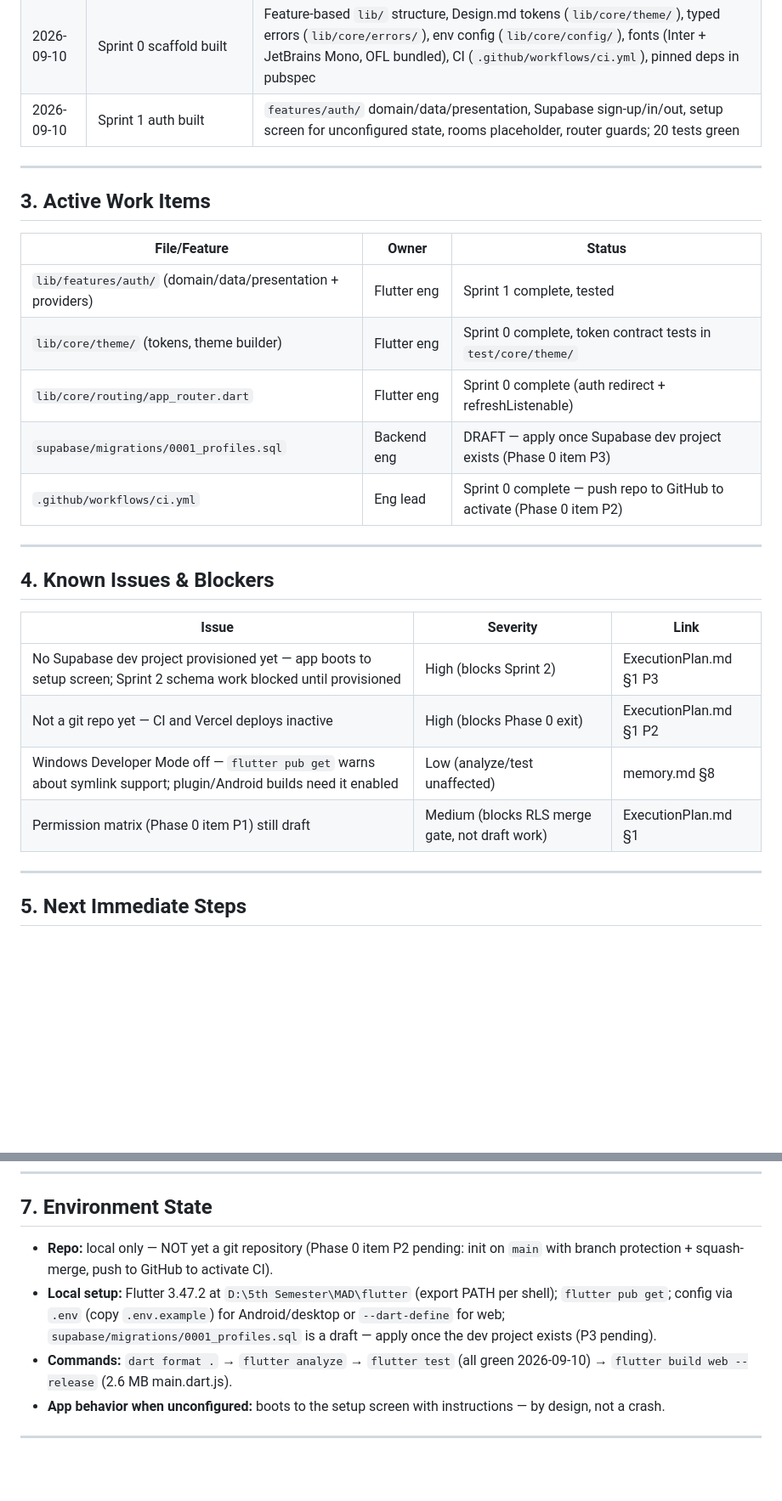
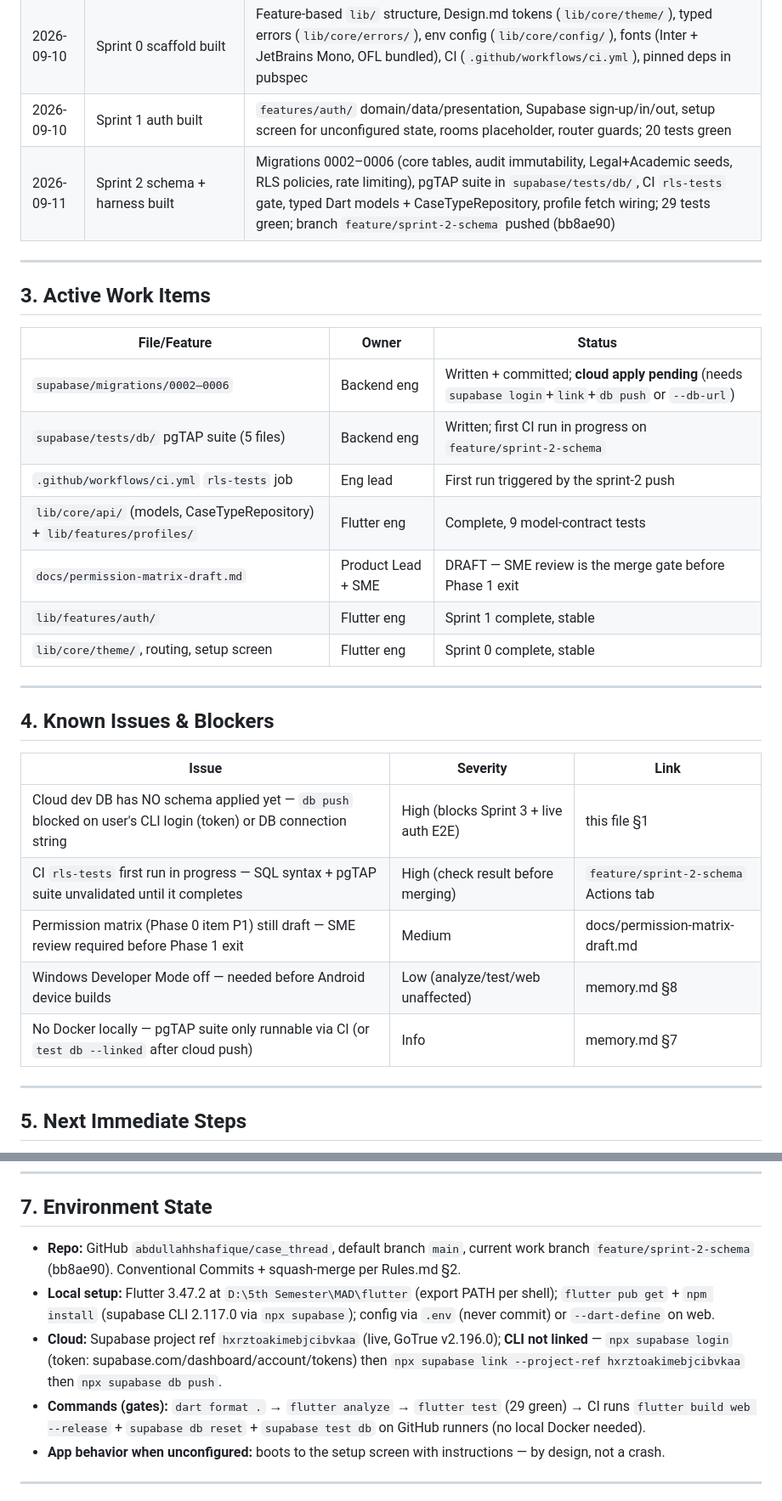
Before and after one commit to abdullahhshafique/case_thread, a Markdown page: memory.md, 2 parts joined by grey strips. Shown at 85% size. Rendered like a GitHub page; blank space fills up the shorter version.

Commit message:
docs(memory): sprint 2 session log — schema pushed, pending cloud apply + CI result

```diff
--- a/memory.md
+++ b/memory.md
@@ -22,6 +22,7 @@ Sprint 0 + Sprint 1 (auth) are code-complete as of 2026-09-10: the Flutter app i
 | 2026-09-10 | ExecutionPlan.md drafted | Operational companion to Phases.md: Phase 0 exit checklist, 2-week sprint process (both-platform DoD rule), Sprint 0–7 detail for Phase 1, sprint-level Phase 2–3, gate summary, risk register |
 | 2026-09-10 | Sprint 0 scaffold built | Feature-based `lib/` structure, Design.md tokens (`lib/core/theme/`), typed errors (`lib/core/errors/`), env config (`lib/core/config/`), fonts (Inter + JetBrains Mono, OFL bundled), CI (`.github/workflows/ci.yml`), pinned deps in pubspec |
 | 2026-09-10 | Sprint 1 auth built | `features/auth/` domain/data/presentation, Supabase sign-up/in/out, setup screen for unconfigured state, rooms placeholder, router guards; 20 tests green |
+| 2026-09-11 | Sprint 2 schema + harness built | Migrations 0002–0006 (core tables, audit immutability, Legal+Academic seeds, RLS policies, rate limiting), pgTAP suite in `supabase/tests/db/`, CI `rls-tests` gate, typed Dart models + CaseTypeRepository, profile fetch wiring; 29 tests green; branch `feature/sprint-2-schema` pushed (bb8ae90) |
 
 ---
 
@@ -29,11 +30,13 @@ Sprint 0 + Sprint 1 (auth) are code-complete as of 2026-09-10: the Flutter app i
 
 | File/Feature | Owner | Status |
 |---|---|---|
-| `lib/features/auth/` (domain/data/presentation + providers) | Flutter eng | Sprint 1 complete, tested |
-| `lib/core/theme/` (tokens, theme builder) | Flutter eng | Sprint 0 complete, token contract tests in `test/core/theme/` |
-| `lib/core/routing/app_router.dart` | Flutter eng | Sprint 0 complete (auth redirect + refreshListenable) |
-| `supabase/migrations/0001_profiles.sql` | Backend eng | DRAFT — apply once Supabase dev project exists (Phase 0 item P3) |
-| `.github/workflows/ci.yml` | Eng lead | Sprint 0 complete — push repo to GitHub to activate (Phase 0 item P2) |
+| `supabase/migrations/0002–0006` | Backend eng | Written + committed; **cloud apply pending** (needs `supabase login`+`link`+`db push` or `--db-url`) |
+| `supabase/tests/db/` pgTAP suite (5 files) | Backend eng | Written; first CI run in progress on `feature/sprint-2-schema` |
+| `.github/workflows/ci.yml` `rls-tests` job | Eng lead | First run triggered by the sprint-2 push |
+| `lib/core/api/` (models, CaseTypeRepository) + `lib/features/profiles/` | Flutter eng | Complete, 9 model-contract tests |
+| `docs/permission-matrix-draft.md` | Product Lead + SME | DRAFT — SME review is the merge gate before Phase 1 exit |
+| `lib/features/auth/` | Flutter eng | Sprint 1 complete, stable |
+| `lib/core/theme/`, routing, setup screen | Flutter eng | Sprint 0 complete, stable |
 
 ---
 
@@ -41,10 +44,11 @@ Sprint 0 + Sprint 1 (auth) are code-complete as of 2026-09-10: the Flutter app i
 
 | Issue | Severity | Link |
 |---|---|---|
-| No Supabase dev project provisioned yet — app boots to setup screen; Sprint 2 schema work blocked until provisioned | High (blocks Sprint 2) | ExecutionPlan.md §1 P3 |
-| Not a git repo yet — CI and Vercel deploys inactive | High (blocks Phase 0 exit) | ExecutionPlan.md §1 P2 |
-| Windows Developer Mode off — `flutter pub get` warns about symlink support; plugin/Android builds need it enabled | Low (analyze/test unaffected) | memory.md §8 |
-| Permission matrix (Phase 0 item P1) still draft | Medium (blocks RLS merge gate, not draft work) | ExecutionPlan.md §1 |
+| Cloud dev DB has NO schema applied yet — `db push` blocked on user's CLI login (token) or DB connection string | High (blocks Sprint 3 + live auth E2E) | this file §1 |
+| CI `rls-tests` first run in progress — SQL syntax + pgTAP suite unvalidated until it completes | High (check result before merging) | `feature/sprint-2-schema` Actions tab |
+| Permission matrix (Phase 0 item P1) still draft — SME review required before Phase 1 exit | Medium | docs/permission-matrix-draft.md |
+| Windows Developer Mode off — needed before Android device builds | Low (analyze/test/web unaffected) | memory.md §8 |
+| No Docker locally — pgTAP suite only runnable via CI (or `test db --linked` after cloud push) | Info | memory.md §7 |
 
 ---
 
@@ -73,9 +77,10 @@ Full sprint-by-sprint breakdown lives in [ExecutionPlan.md](./ExecutionPlan.md)
 
 ## 7. Environment State
 
-- **Repo:** local only — NOT yet a git repository (Phase 0 item P2 pending: init on `main` with branch protection + squash-merge, push to GitHub to activate CI).
-- **Local setup:** Flutter 3.47.2 at `D:\5th Semester\MAD\flutter` (export PATH per shell); `flutter pub get`; config via `.env` (copy `.env.example`) for Android/desktop or `--dart-define` for web; `supabase/migrations/0001_profiles.sql` is a draft — apply once the dev project exists (P3 pending).
-- **Commands:** `dart format .` → `flutter analyze` → `flutter test` (all green 2026-09-10) → `flutter build web --release` (2.6 MB main.dart.js).
+- **Repo:** GitHub `abdullahhshafique/case_thread`, default branch `main`, current work branch `feature/sprint-2-schema` (bb8ae90). Conventional Commits + squash-merge per Rules.md §2.
+- **Local setup:** Flutter 3.47.2 at `D:\5th Semester\MAD\flutter` (export PATH per shell); `flutter pub get` + `npm install` (supabase CLI 2.117.0 via `npx supabase`); config via `.env` (never commit) or `--dart-define` on web.
+- **Cloud:** Supabase project ref `hxrztoakimebjcibvkaa` (live, GoTrue v2.196.0); **CLI not linked** — `npx supabase login` (token: supabase.com/dashboard/account/tokens) then `npx supabase link --project-ref hxrztoakimebjcibvkaa` then `npx supabase db push`.
+- **Commands (gates):** `dart format .` → `flutter analyze` → `flutter test` (29 green) → CI runs `flutter build web --release` + `supabase db reset` + `supabase test db` on GitHub runners (no local Docker needed).
 - **App behavior when unconfigured:** boots to the setup screen with instructions — by design, not a crash.
 
 ---
```
Also changed, not shown: other parts of memory.md (+3 -3 lines).
